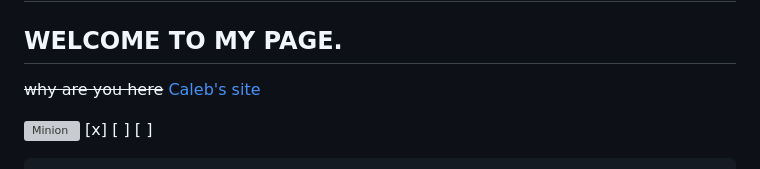
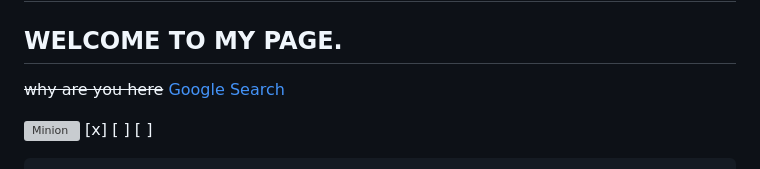
Before and after one commit to coldvians/coldvians.github.io, a Markdown page: README.md, the part around the change. Rendered like a GitHub page; grey boxes are pictures that could not be loaded.

```diff
--- a/README.md
+++ b/README.md
@@ -3,7 +3,7 @@
 # HELLO!
 ## WELCOME TO MY PAGE.
 ~~why are you here~~
-[Caleb's site](www.google.com)
+[Google Search](www.google.com)
 
 ![Minion](https://octodex.github.com/images/minion.png)
 [x]
```
